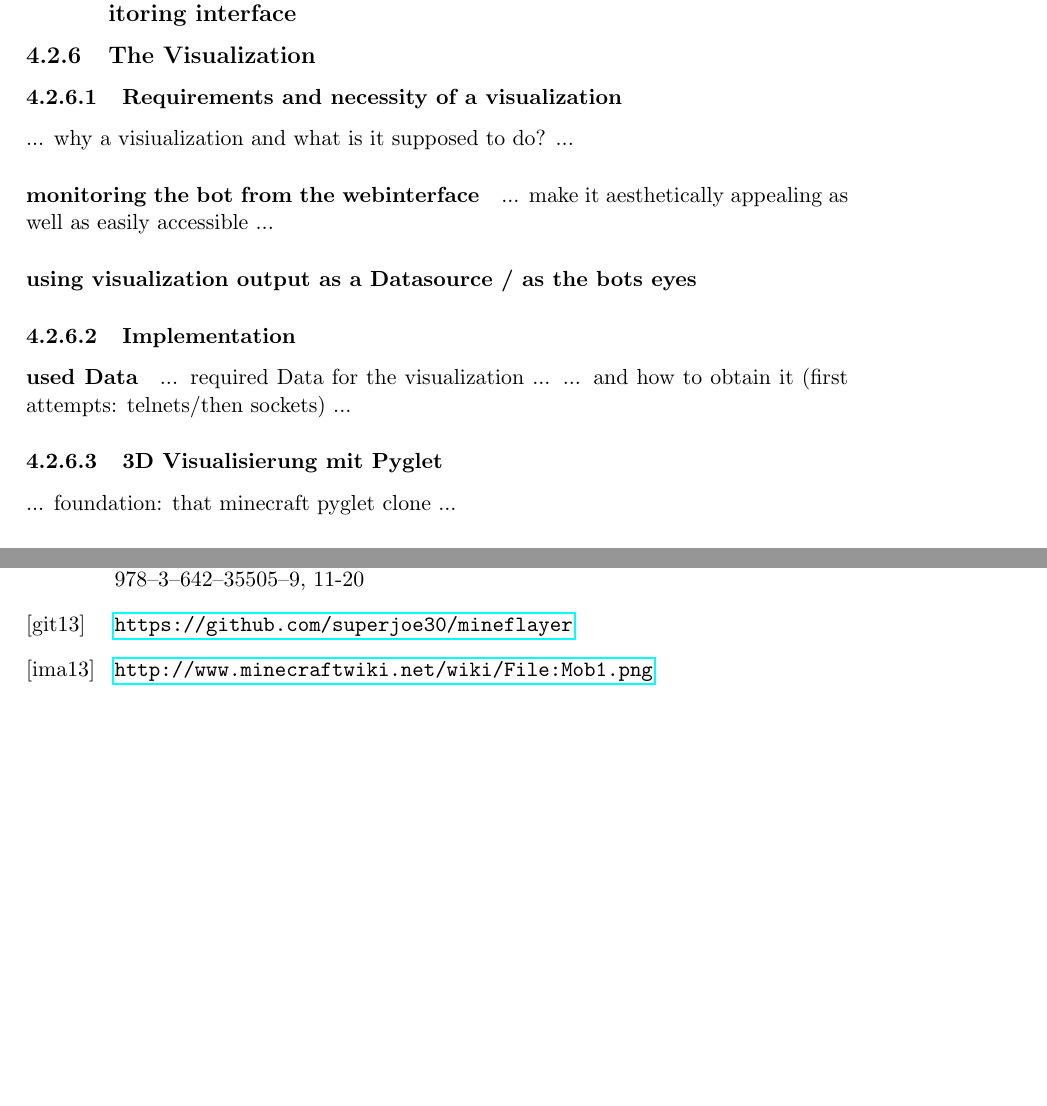
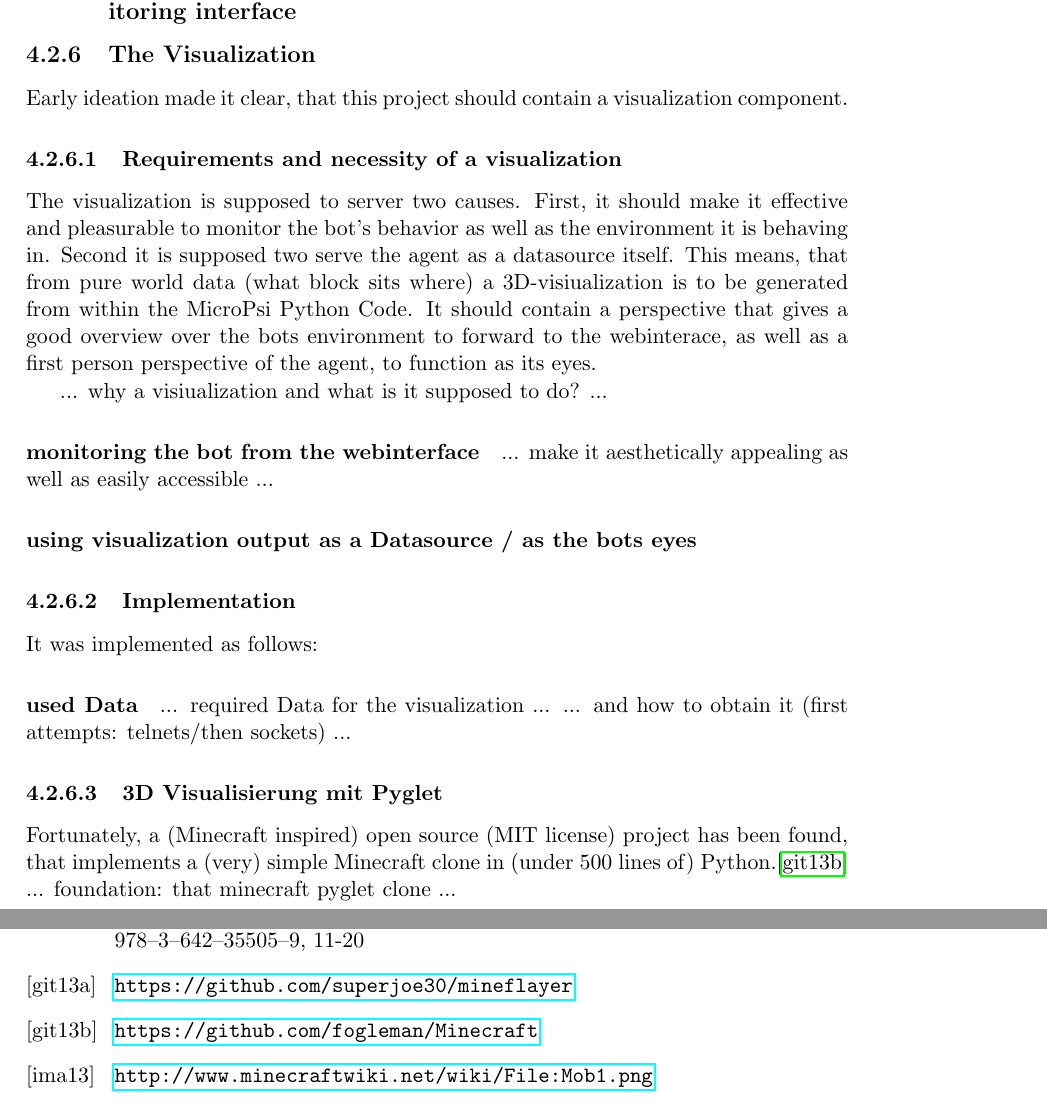
Before and after one commit to jonasrk/Minecraft-MicroPsi-Bachelorarbeit, a LaTeX thesis (thesis.tex, which reads text/approach.tex, thesis.bib): two parts of pages 27 and 41 of 41, joined at a grey line, cut so that both start at the same text, the shorter picture padded with empty space. The pictures show the PDF file thesis.pdf that the author committed with the source.

Commit message:
started writing about visualization

```diff
--- a/text/approach.tex
+++ b/text/approach.tex
@@ -83,8 +83,13 @@ Sending packets in spock is fairly easy. (see figure \ref{snippet_position-packe
 \subsection{necessary Modifications and Additons in server/control and monitoring interface}
 
 \subsection{The Visualization}
+Early ideation made it clear, that this project should contain a visualization component.
 
 \subsubsection{Requirements and necessity of a visualization}
+The visualization is supposed to server two causes. First, it should make it effective and pleasurable to monitor the bot's behavior as well as the environment it is behaving in. Second it is supposed two serve the agent as a datasource itself. This means, that from pure world data (what block sits where) a 3D-visiualization is to be generated from within the MicroPsi Python Code. It should contain a perspective that gives a good overview over the bots environment to forward to the webinterace, as well as a first person perspective of the agent, to function as its eyes.
+
+
+
 ... why a visiualization and what is it supposed to do? ...
 
 \paragraph{monitoring the bot from the webinterface}
@@ -94,11 +99,14 @@ Sending packets in spock is fairly easy. (see figure \ref{snippet_position-packe
 
 \subsubsection{Implementation}
 
+It was implemented as follows:
+
 \paragraph{used Data}
 ... required Data for the visualization ...
 ... and how to obtain it (first attempts: telnets/then sockets) ...
 
 \subsubsection{3D Visualisierung mit Pyglet}
+Fortunately, a (Minecraft inspired) open source (MIT license) project has been found, that implements a (very) simple Minecraft clone in (under 500 lines of) Python.\cite{github_minecraftpython}
 ... foundation: that minecraft pyglet clone ...
 
 \subsubsection{Earlier attempts using JavaScript / AJAX}
--- a/thesis.bib
+++ b/thesis.bib
@@ -11,3 +17,5 @@
+	Url = {https://github.com/fogleman/Minecraft},
+	Year = {2013}}
 
 @webpage{mcforums_cubebot,
 	Date-Added = {2013-08-15 20:14:15 +0000},
```
Also changed, not shown: thesis.pdf, text/approach.tex (4 more changed lines), thesis.bib (8 more changed lines).
